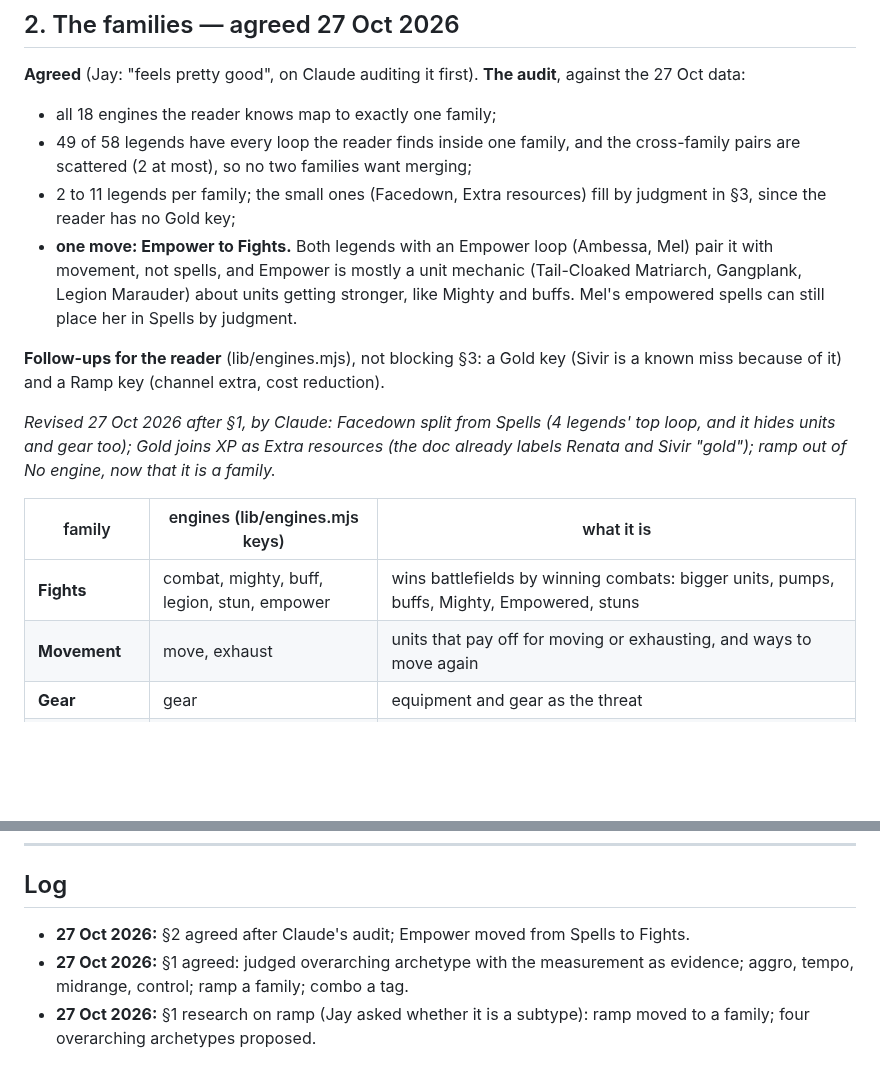
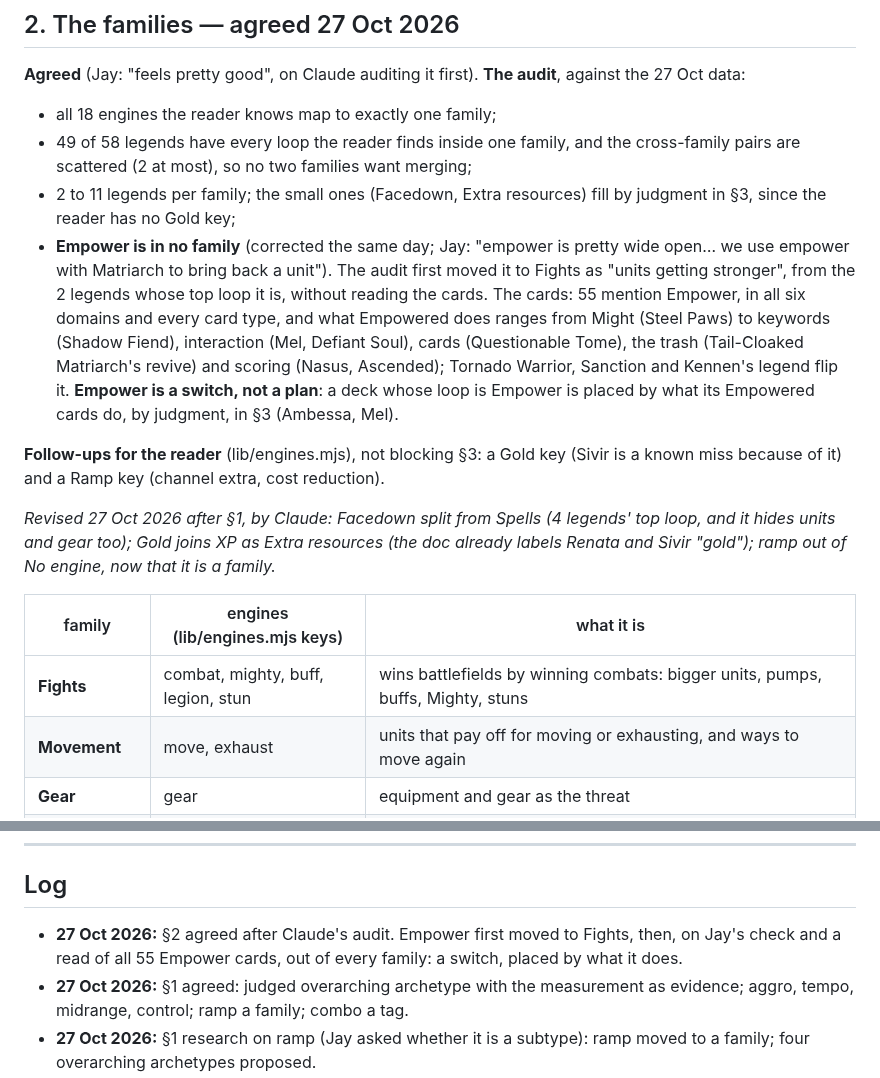
Before and after one commit to Jcegger/rift, a Markdown page: decklab/archetype-taxonomy.md, 2 parts joined by grey strips. Rendered like a GitHub page; blank space fills up the shorter version.

Commit message:
decklab(taxonomy): Empower is a switch, not a plan — in no family
Jay's check: Matriarch empowers to revive. 55 Empower cards span all six domains and do
everything from Might to revives to scoring; placed by what Empowered does.

Co-Authored-By: Claude Opus 5.5 <noreply@anthropic.com>

```diff
--- a/decklab/archetype-taxonomy.md
+++ b/decklab/archetype-taxonomy.md
@@ -127,10 +127,15 @@ control**, judged, with the measured profile as evidence; **Ramp** joins the fam
   pairs are scattered (2 at most), so no two families want merging;
 - 2 to 11 legends per family; the small ones (Facedown, Extra resources) fill by judgment in
   §3, since the reader has no Gold key;
-- **one move: Empower to Fights.** Both legends with an Empower loop (Ambessa, Mel) pair it
-  with movement, not spells, and Empower is mostly a unit mechanic (Tail-Cloaked Matriarch,
-  Gangplank, Legion Marauder) about units getting stronger, like Mighty and buffs. Mel's
-  empowered spells can still place her in Spells by judgment.
+- **Empower is in no family** (corrected the same day; Jay: "empower is pretty wide open… we
+  use empower with Matriarch to bring back a unit"). The audit first moved it to Fights as
+  "units getting stronger", from the 2 legends whose top loop it is, without reading the
+  cards. The cards: 55 mention Empower, in all six domains and every card type, and what
+  Empowered does ranges from Might (Steel Paws) to keywords (Shadow Fiend), interaction
+  (Mel, Defiant Soul), cards (Questionable Tome), the trash (Tail-Cloaked Matriarch's revive)
+  and scoring (Nasus, Ascended); Tornado Warrior, Sanction and Kennen's legend flip it.
+  **Empower is a switch, not a plan**: a deck whose loop is Empower is placed by what its
+  Empowered cards do, by judgment, in §3 (Ambessa, Mel).
 
 **Follow-ups for the reader** (lib/engines.mjs), not blocking §3: a Gold key (Sivir is a known
 miss because of it) and a Ramp key (channel extra, cost reduction).
@@ -142,7 +147,7 @@ Renata and Sivir "gold"); ramp out of No engine, now that it is a family.*
 
 | family | engines (lib/engines.mjs keys) | what it is |
 |---|---|---|
-| **Fights** | combat, mighty, buff, legion, stun, empower | wins battlefields by winning combats: bigger units, pumps, buffs, Mighty, Empowered, stuns |
+| **Fights** | combat, mighty, buff, legion, stun | wins battlefields by winning combats: bigger units, pumps, buffs, Mighty, stuns |
 | **Movement** | move, exhaust | units that pay off for moving or exhausting, and ways to move again |
 | **Gear** | gear | equipment and gear as the threat |
 | **Go-wide** | tokens, death | many bodies; tokens, and payoffs for units dying |
@@ -265,7 +270,8 @@ in the agreed structure: overarching archetype → family → legends and decks.
 
 ## Log
 
-- **27 Oct 2026:** §2 agreed after Claude's audit; Empower moved from Spells to Fights.
+- **27 Oct 2026:** §2 agreed after Claude's audit. Empower first moved to Fights, then, on Jay's
+  check and a read of all 55 Empower cards, out of every family: a switch, placed by what it does.
 - **27 Oct 2026:** §1 agreed: judged overarching archetype with the measurement as evidence;
   aggro, tempo, midrange, control; ramp a family; combo a tag.
 - **27 Oct 2026:** §1 research on ramp (Jay asked whether it is a subtype): ramp moved to a
```
